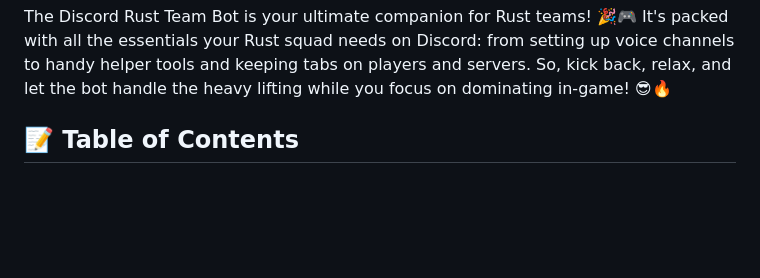
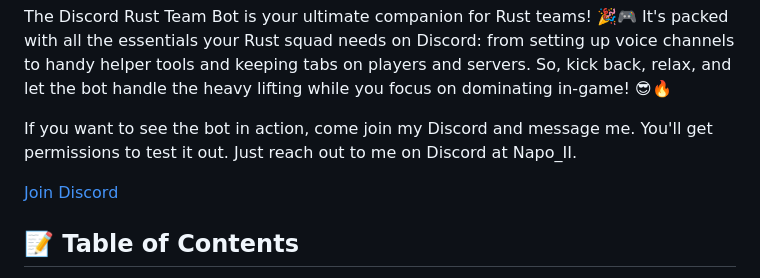
Before and after one commit to NapoII/Discord_Rust_Team_Bot, a Markdown page: README.md, the part around the change. GitHub-like rendering; blank space fills up the shorter version.

```diff
--- a/README.md
+++ b/README.md
@@ -2,6 +2,12 @@
 [![github/repo-size](https://img.shields.io/github/repo-size/NapoII/Discord_Rust_Team_Bot)](https://github.com/NapoII/Discord_Rust_Team_Bot/archive/refs/heads/main.zip) [![github/license](https://img.shields.io/github/license/NapoII/Discord_Rust_Team_Bot)](https://github.com/NapoII/Discord_Rust_Team_Bot/blob/main/LICENSE) [![github/last-commit](https://img.shields.io/github/downloads/NapoII/Discord_Rust_Team_Bot/total)](https://img.shields.io/github/issues/NapoII/Discord_Rust_Team_Bot?style=plastic) [![github/issues_open](https://img.shields.io/github/issues/NapoII/Discord_Rust_Team_Bot?style=plastic)](https://img.shields.io/github/issues-raw/NapoII/Discord_Rust_Team_Bot) [![github/stars](https://img.shields.io/github/stars/NapoII/Discord_Rust_Team_Bot?style=social)](https://github.com/NapoII/Discord_Rust_Team_Bot/stargazers) [![discord](https://img.shields.io/discord/1152254593850417234)](https://discord.gg/knTKtKVfnr)
 
 The Discord Rust Team Bot is your ultimate companion for Rust teams! 🎉🎮 It's packed with all the essentials your Rust squad needs on Discord: from setting up voice channels to handy helper tools and keeping tabs on players and servers. So, kick back, relax, and let the bot handle the heavy lifting while you focus on dominating in-game! 😎🔥
+
+If you want to see the bot in action, come join my Discord and message me. You'll get permissions to test it out. Just reach out to me on Discord at Napo_II.
+
+[Join Discord](https://discord.com/invite/Gd23KJ76Tq)
+
+
 ## 📝 Table of Contents
 + [Demo / Working](#demo)
 + [Install](#usage)
```
